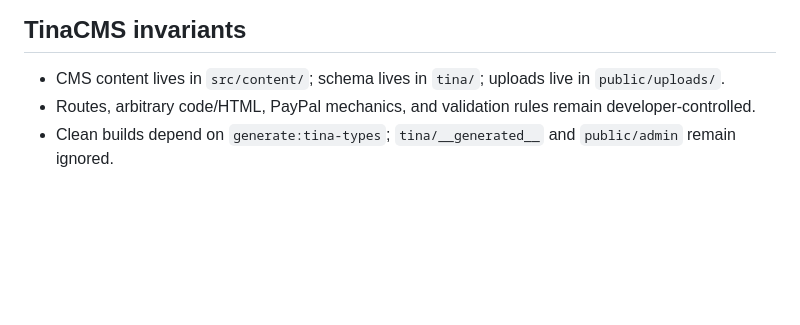
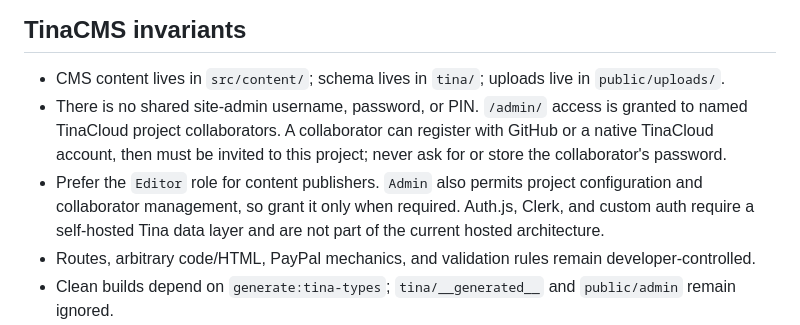
Before and after one commit to Skarath13/temple-aviv-judea, a Markdown page: AGENTS.md, the part around the change. GitHub-like rendering; blank space fills up the shorter version.

Commit message:
Document TinaCloud collaborator authentication

```diff
--- a/AGENTS.md
+++ b/AGENTS.md
@@ -84,6 +84,14 @@ Never print, commit, or copy secret values into issues, logs, documentation, wor
 ## TinaCMS invariants
 
 - CMS content lives in `src/content/`; schema lives in `tina/`; uploads live in `public/uploads/`.
+- There is no shared site-admin username, password, or PIN. `/admin/` access is
+  granted to named TinaCloud project collaborators. A collaborator can register
+  with GitHub or a native TinaCloud account, then must be invited to this
+  project; never ask for or store the collaborator's password.
+- Prefer the `Editor` role for content publishers. `Admin` also permits project
+  configuration and collaborator management, so grant it only when required.
+  Auth.js, Clerk, and custom auth require a self-hosted Tina data layer and are
+  not part of the current hosted architecture.
 - Routes, arbitrary code/HTML, PayPal mechanics, and validation rules remain developer-controlled.
 - Clean builds depend on `generate:tina-types`; `tina/__generated__` and `public/admin` remain ignored.
 - Cloudflare mode must compile `import.meta.env.TINA_CMS` to `"true"`. Do not switch page modules back to runtime `process.env` checks; prerendered pages otherwise omit the Tina island and bridge.
```
